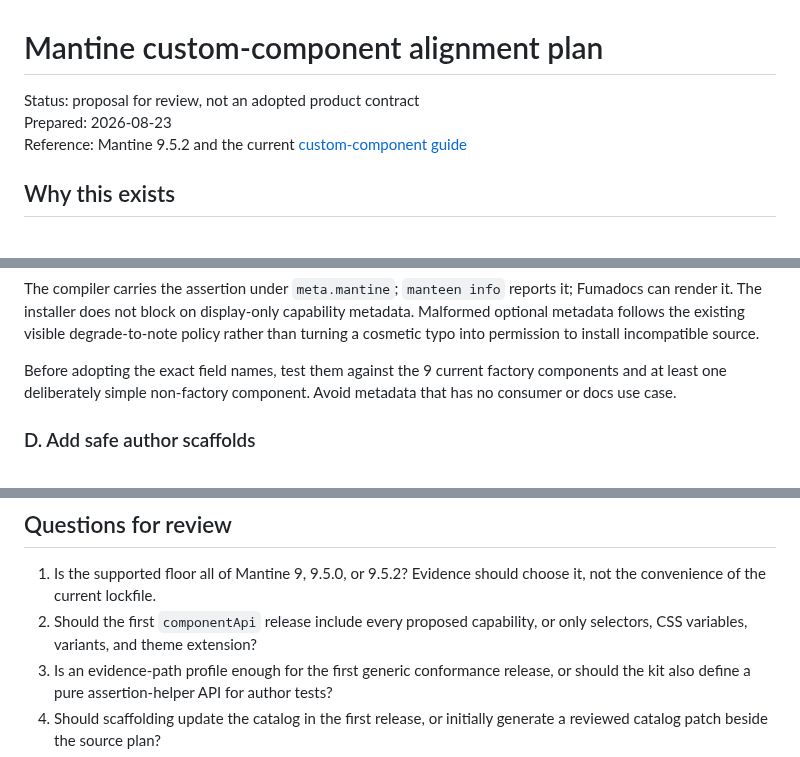
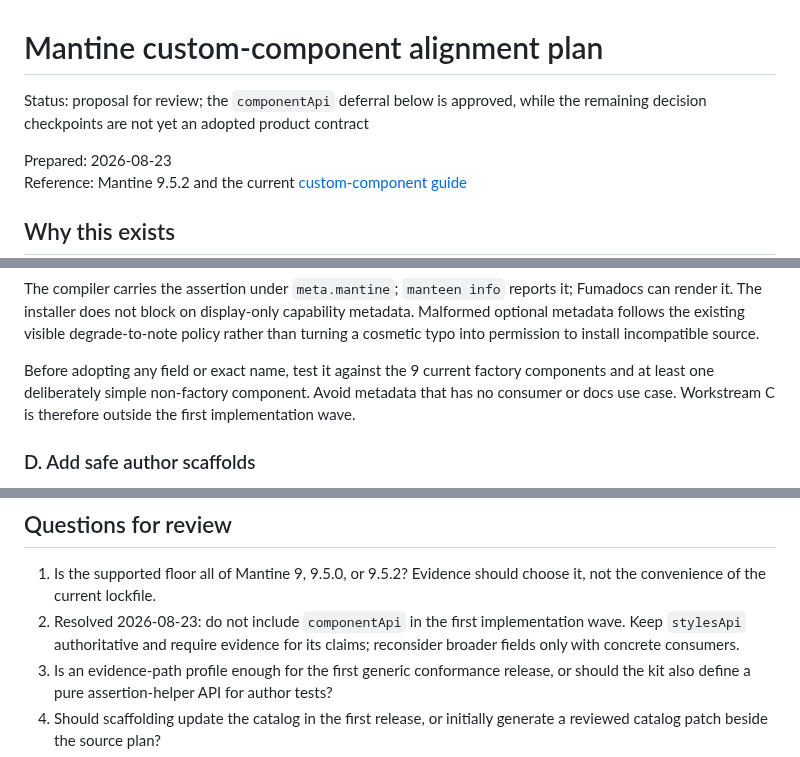
Before and after one commit to arimxyer/manteen, a Markdown page: docs/research/mantine-custom-component-improvement-plan.md, 3 parts joined by grey strips. GitHub-like rendering.

```diff
--- a/docs/research/mantine-custom-component-improvement-plan.md
+++ b/docs/research/mantine-custom-component-improvement-plan.md
@@ -1,6 +1,8 @@
 # Mantine custom-component alignment plan
 
-Status: proposal for review, not an adopted product contract
+Status: proposal for review; the `componentApi` deferral below is approved, while the remaining
+decision checkpoints are not yet an adopted product contract
+
 Prepared: 2026-08-23
 Reference: Mantine 9.5.2 and the current
 [custom-component guide](https://mantine.dev/guides/custom-components/)
@@ -155,9 +162,9 @@ render it. The installer does not block on display-only capability metadata. Mal
 metadata follows the existing visible degrade-to-note policy rather than turning a cosmetic typo
 into permission to install incompatible source.
 
-Before adopting the exact field names, test them against the 9 current factory components and at
+Before adopting any field or exact name, test it against the 9 current factory components and at
 least one deliberately simple non-factory component. Avoid metadata that has no consumer or docs
-use case.
+use case. Workstream C is therefore outside the first implementation wave.
 
 ### D. Add safe author scaffolds
 
@@ -322,8 +330,9 @@ Add milestone-specific proof rather than treating the full gate as sufficient:
 
 1. Is the supported floor all of Mantine 9, 9.5.0, or 9.5.2? Evidence should choose it, not the
    convenience of the current lockfile.
-2. Should the first `componentApi` release include every proposed capability, or only selectors,
-   CSS variables, variants, and theme extension?
+2. Resolved 2026-08-23: do not include `componentApi` in the first implementation wave. Keep
+   `stylesApi` authoritative and require evidence for its claims; reconsider broader fields only
+   with concrete consumers.
 3. Is an evidence-path profile enough for the first generic conformance release, or should the kit
    also define a pure assertion-helper API for author tests?
 4. Should scaffolding update the catalog in the first release, or initially generate a reviewed
```
Also changed, not shown: other parts of docs/research/mantine-custom-component-improvement-plan.md (+22 -16 lines).
